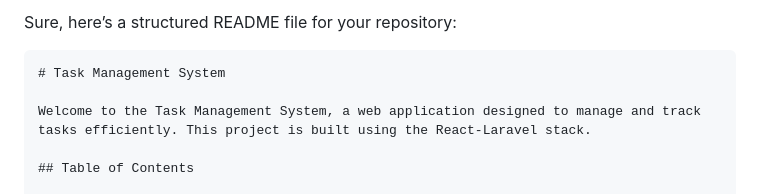
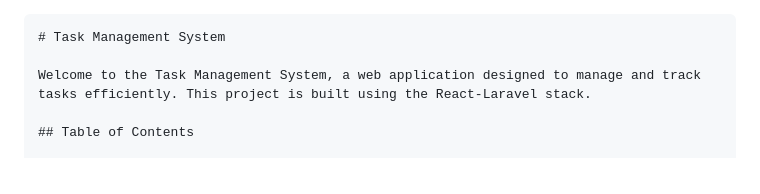
Before and after one commit to MohannadWard12/tasks-system-full-project, a Markdown page: README.md, the part around the change. Drawn GitHub-style.

````diff
--- a/README.md
+++ b/README.md
@@ -1,5 +1,3 @@
-Sure, here’s a structured README file for your repository:
-
 ```markdown
 # Task Management System
 
````
